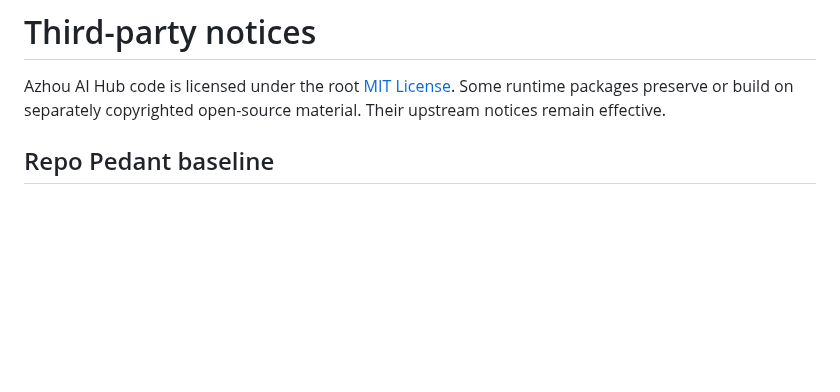
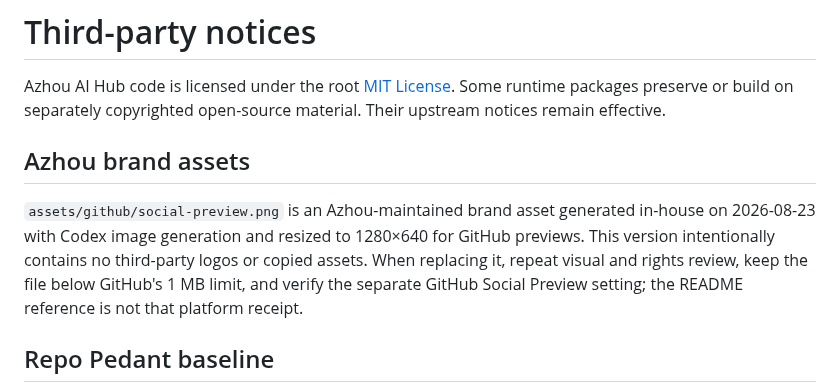
Before and after one commit to TeFuirnever/azhou-ai-hub, a Markdown page: THIRD_PARTY_NOTICES.md, the part around the change. Rendered like a GitHub page; blank space fills up the shorter version.

Commit message:
docs(brand): stabilize GitHub preview asset
Stable GitHub preview asset and brand-asset provenance documentation. All required checks passed.

```diff
--- a/THIRD_PARTY_NOTICES.md
+++ b/THIRD_PARTY_NOTICES.md
@@ -1,6 +1,10 @@
 # Third-party notices
 
 Azhou AI Hub code is licensed under the root [MIT License](LICENSE). Some runtime packages preserve or build on separately copyrighted open-source material. Their upstream notices remain effective.
+
+## Azhou brand assets
+
+`assets/github/social-preview.png` is an Azhou-maintained brand asset generated in-house on 2026-08-23 with Codex image generation and resized to 1280×640 for GitHub previews. This version intentionally contains no third-party logos or copied assets. When replacing it, repeat visual and rights review, keep the file below GitHub's 1 MB limit, and verify the separate GitHub Social Preview setting; the README reference is not that platform receipt.
 
 ## Repo Pedant baseline
 
```
Also changed, not shown: assets/github/social-preview.png.
